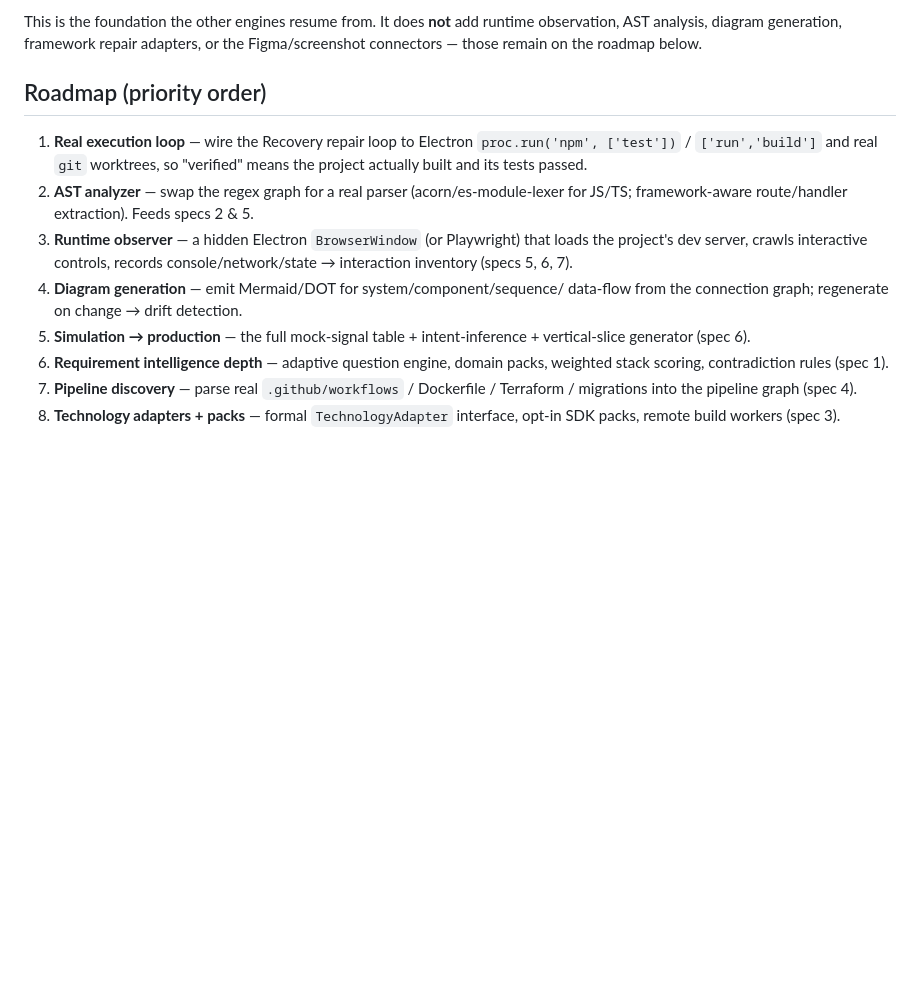
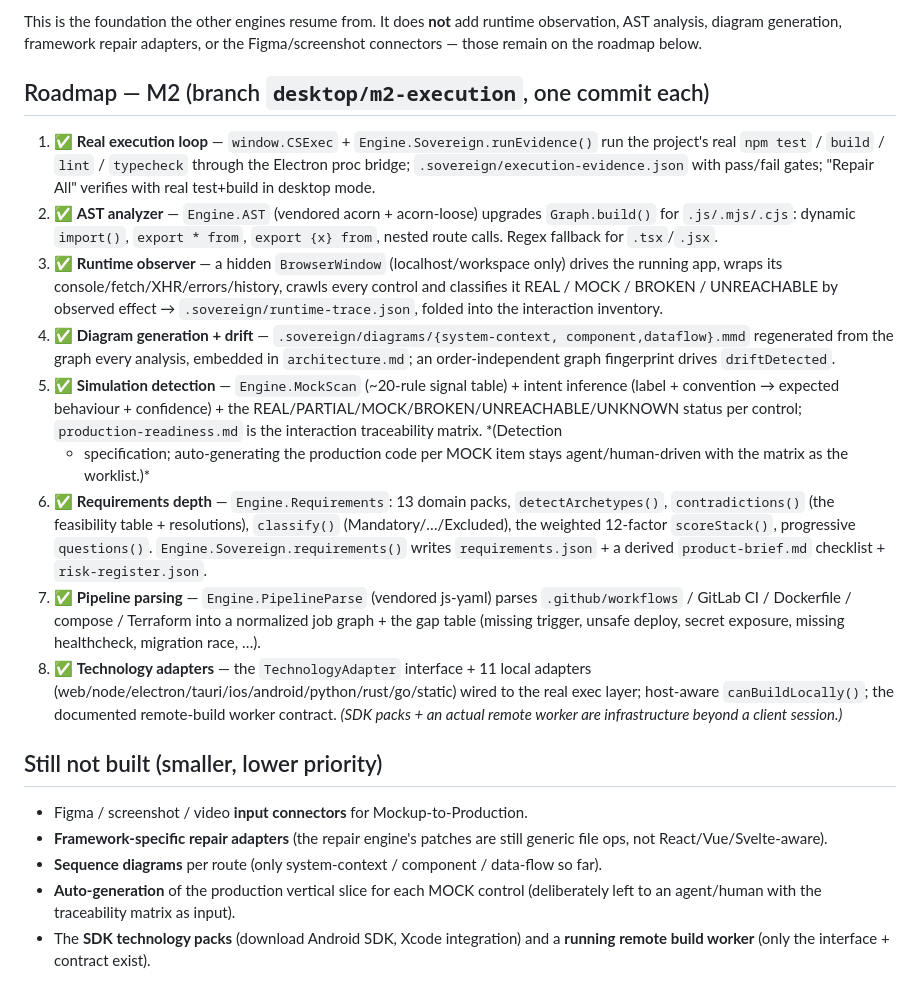
Before and after one commit to krishavi85/CodeSovereign, a Markdown page: docs/SOVEREIGN_ENGINES_AUDIT.md, the part around the change. Rendered like a GitHub page; blank space fills up the shorter version.

Commit message:
docs: mark M2 roadmap #1-#8 complete in the engine audit
Co-Authored-By: Claude Sonnet 5 <noreply@anthropic.com>

```diff
--- a/docs/SOVEREIGN_ENGINES_AUDIT.md
+++ b/docs/SOVEREIGN_ENGINES_AUDIT.md
@@ -144,23 +144,51 @@ runtime observation, AST analysis, diagram generation, framework repair
 adapters, or the Figma/screenshot connectors — those remain on the roadmap
 below.
 
-## Roadmap (priority order)
+## Roadmap — M2 (branch `desktop/m2-execution`, one commit each)
 
-1. **Real execution loop** — wire the Recovery repair loop to Electron
-   `proc.run('npm', ['test'])` / `['run','build']` and real `git` worktrees, so
-   "verified" means the project actually built and its tests passed.
-2. **AST analyzer** — swap the regex graph for a real parser (acorn/es-module-lexer
-   for JS/TS; framework-aware route/handler extraction). Feeds specs 2 & 5.
-3. **Runtime observer** — a hidden Electron `BrowserWindow` (or Playwright) that
-   loads the project's dev server, crawls interactive controls, records
-   console/network/state → interaction inventory (specs 5, 6, 7).
-4. **Diagram generation** — emit Mermaid/DOT for system/component/sequence/
-   data-flow from the connection graph; regenerate on change → drift detection.
-5. **Simulation → production** — the full mock-signal table + intent-inference +
-   vertical-slice generator (spec 6).
-6. **Requirement intelligence depth** — adaptive question engine, domain packs,
-   weighted stack scoring, contradiction rules (spec 1).
-7. **Pipeline discovery** — parse real `.github/workflows` / Dockerfile /
-   Terraform / migrations into the pipeline graph (spec 4).
-8. **Technology adapters + packs** — formal `TechnologyAdapter` interface,
-   opt-in SDK packs, remote build workers (spec 3).
+1. ✅ **Real execution loop** — `window.CSExec` + `Engine.Sovereign.runEvidence()`
+   run the project's real `npm test` / `build` / `lint` / `typecheck` through the
+   Electron proc bridge; `.sovereign/execution-evidence.json` with pass/fail
+   gates; "Repair All" verifies with real test+build in desktop mode.
+2. ✅ **AST analyzer** — `Engine.AST` (vendored acorn + acorn-loose) upgrades
+   `Graph.build()` for `.js/.mjs/.cjs`: dynamic `import()`, `export * from`,
+   `export {x} from`, nested route calls. Regex fallback for `.tsx`/`.jsx`.
+3. ✅ **Runtime observer** — a hidden `BrowserWindow` (localhost/workspace only)
+   drives the running app, wraps its console/fetch/XHR/errors/history, crawls
+   every control and classifies it REAL / MOCK / BROKEN / UNREACHABLE by observed
+   effect → `.sovereign/runtime-trace.json`, folded into the interaction inventory.
+4. ✅ **Diagram generation + drift** — `.sovereign/diagrams/{system-context,
+   component,dataflow}.mmd` regenerated from the graph every analysis, embedded
+   in `architecture.md`; an order-independent graph fingerprint drives
+   `driftDetected`.
+5. ✅ **Simulation detection** — `Engine.MockScan` (~20-rule signal table) +
+   intent inference (label + convention → expected behaviour + confidence) +
+   the REAL/PARTIAL/MOCK/BROKEN/UNREACHABLE/UNKNOWN status per control;
+   `production-readiness.md` is the interaction traceability matrix. *(Detection
+   + specification; auto-generating the production code per MOCK item stays
+   agent/human-driven with the matrix as the worklist.)*
+6. ✅ **Requirements depth** — `Engine.Requirements`: 13 domain packs,
+   `detectArchetypes()`, `contradictions()` (the feasibility table + resolutions),
+   `classify()` (Mandatory/…/Excluded), the weighted 12-factor `scoreStack()`,
+   progressive `questions()`. `Engine.Sovereign.requirements()` writes
+   `requirements.json` + a derived `product-brief.md` checklist + `risk-register.json`.
+7. ✅ **Pipeline parsing** — `Engine.PipelineParse` (vendored js-yaml) parses
+   `.github/workflows` / GitLab CI / Dockerfile / compose / Terraform into a
+   normalized job graph + the gap table (missing trigger, unsafe deploy,
+   secret exposure, missing healthcheck, migration race, …).
+8. ✅ **Technology adapters** — the `TechnologyAdapter` interface + 11 local
+   adapters (web/node/electron/tauri/ios/android/python/rust/go/static) wired to
+   the real exec layer; host-aware `canBuildLocally()`; the documented
+   remote-build worker contract. *(SDK packs + an actual remote worker are
+   infrastructure beyond a client session.)*
+
+## Still not built (smaller, lower priority)
+
+- Figma / screenshot / video **input connectors** for Mockup-to-Production.
+- **Framework-specific repair adapters** (the repair engine's patches are still
+  generic file ops, not React/Vue/Svelte-aware).
+- **Sequence diagrams** per route (only system-context / component / data-flow so far).
+- **Auto-generation** of the production vertical slice for each MOCK control
+  (deliberately left to an agent/human with the traceability matrix as input).
+- The **SDK technology packs** (download Android SDK, Xcode integration) and a
+  **running remote build worker** (only the interface + contract exist).
```
